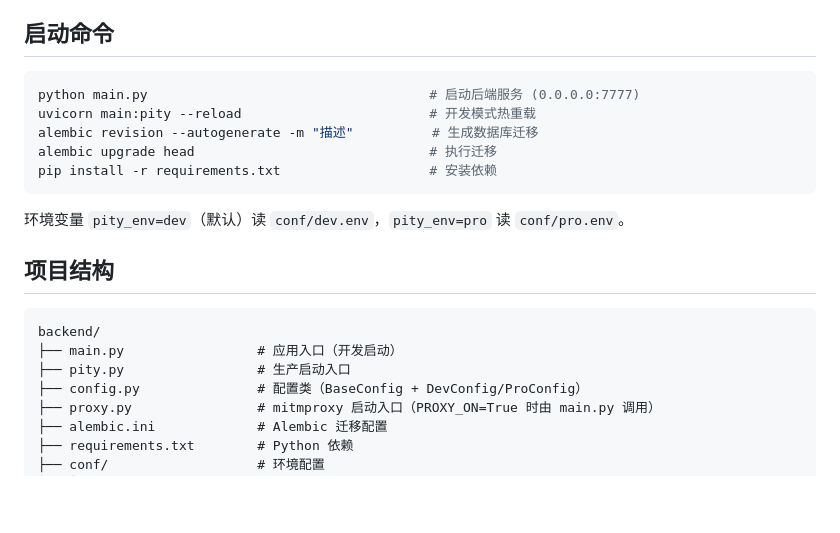
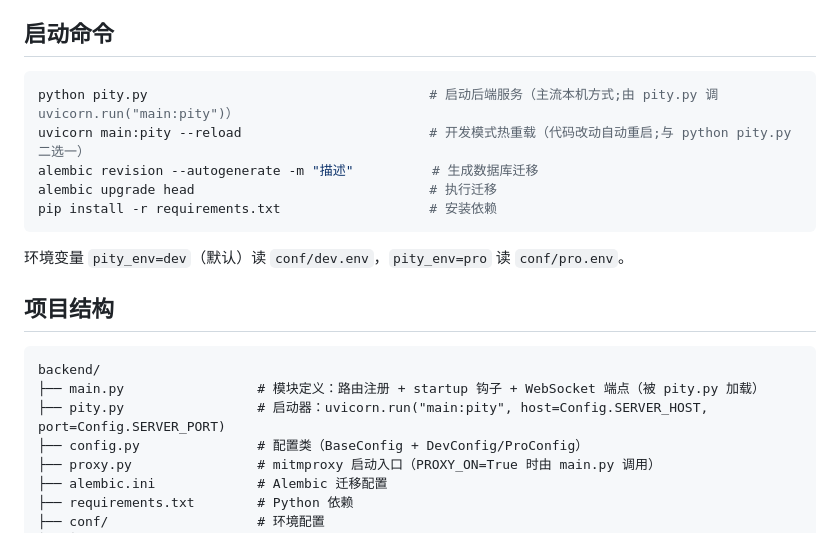
Before and after one commit to zhanzhicai2/AIFullStackTesting, a Markdown page: backend/CLAUDE.md, the part around the change. Rendered like a GitHub page; blank space fills up the shorter version.

Commit message:
docs(repo): 修正 main.py / pity.py 文档失真
之前文档多处写 'python main.py' 作为本机启动命令,但 main.py 没有
if __name__ == '__main__' 块也不会调 uvicorn.run,跑不起来。实际启动
器是 pity.py(调 uvicorn.run('main:pity', ...))。

修改:
- README.md:43 'python main.py' -> 'python pity.py'
- backend/CLAUDE.md:8 'python main.py' -> 'python pity.py',
  并在 # 9 hot reload 行加注 '与 python pity.py 二选一'
- backend/CLAUDE.md:21-22 项目结构树 main.py / pity.py 注释重写
  (说明 main.py 是模块定义 + 路由注册 + 启动钩子,pity.py 是启动器)

````diff
--- a/backend/CLAUDE.md
+++ b/backend/CLAUDE.md
@@ -5,8 +5,8 @@ This file provides guidance to Claude Code (claude.ai/code) when working with co
 ## 启动命令
 
 ```bash
-python main.py                                    # 启动后端服务 (0.0.0.0:7777)
-uvicorn main:pity --reload                        # 开发模式热重载
+python pity.py                                    # 启动后端服务（主流本机方式;由 pity.py 调 uvicorn.run("main:pity")）
+uvicorn main:pity --reload                        # 开发模式热重载（代码改动自动重启;与 python pity.py 二选一）
 alembic revision --autogenerate -m "描述"          # 生成数据库迁移
 alembic upgrade head                              # 执行迁移
 pip install -r requirements.txt                   # 安装依赖
@@ -18,8 +18,8 @@ pip install -r requirements.txt                   # 安装依赖
 
 ```
 backend/
-├── main.py                 # 应用入口（开发启动）
-├── pity.py                 # 生产启动入口
+├── main.py                 # 模块定义：路由注册 + startup 钩子 + WebSocket 端点（被 pity.py 加载）
+├── pity.py                 # 启动器：uvicorn.run("main:pity", host=Config.SERVER_HOST, port=Config.SERVER_PORT)
 ├── config.py               # 配置类（BaseConfig + DevConfig/ProConfig）
 ├── proxy.py                # mitmproxy 启动入口（PROXY_ON=True 时由 main.py 调用）
 ├── alembic.ini             # Alembic 迁移配置
````
Also changed, not shown: README.md (+1 -1 lines).
